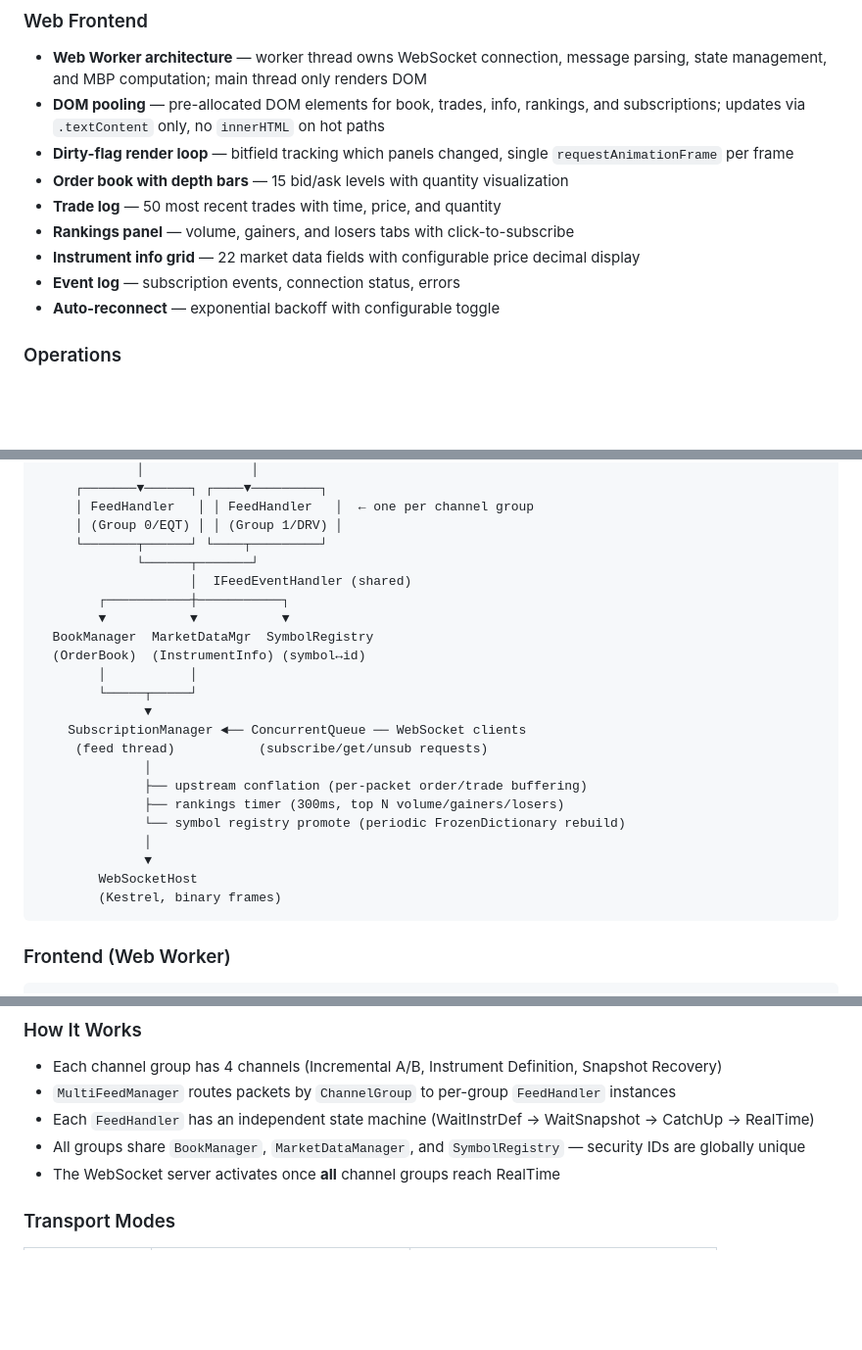
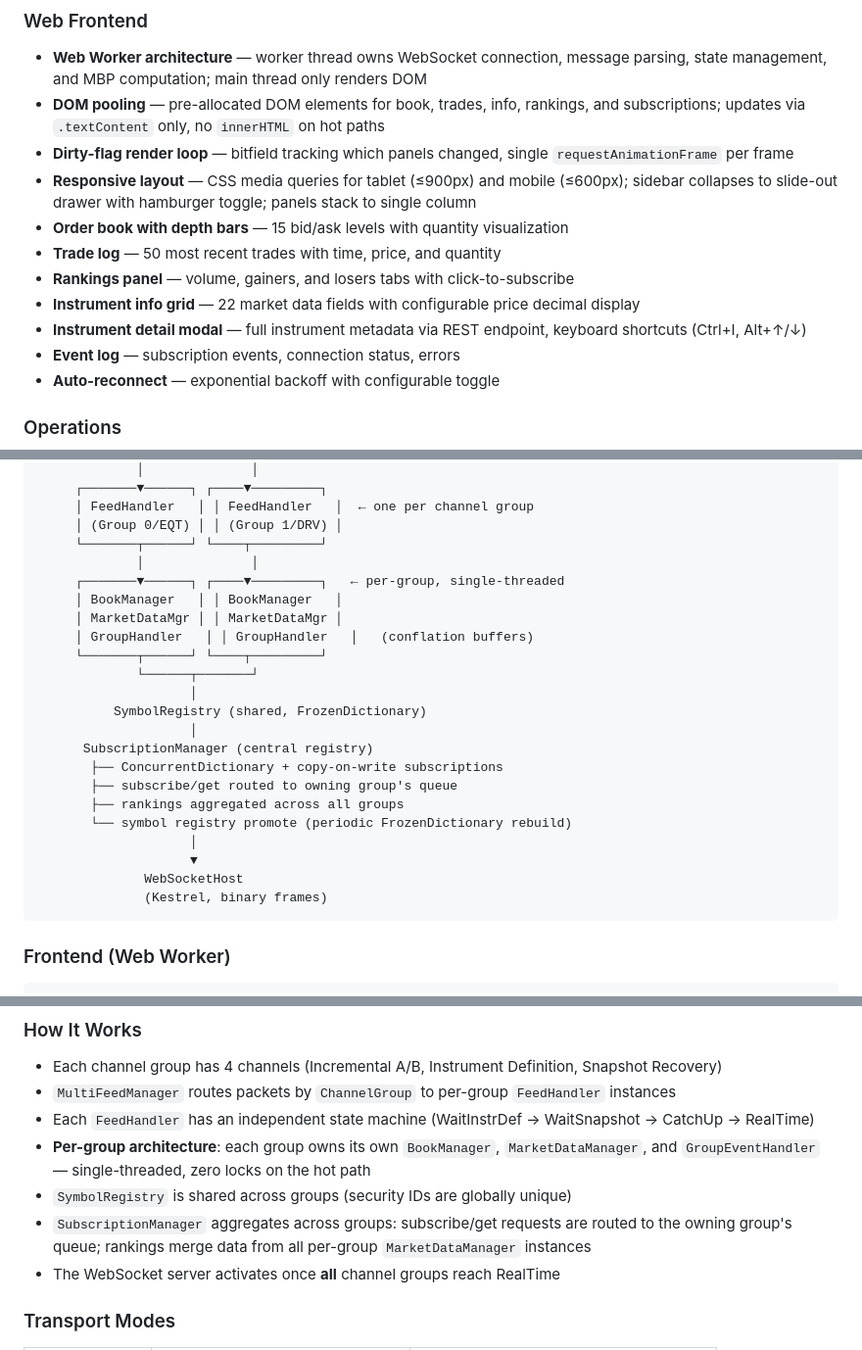
Before and after one commit to pedrosakuma/B3MarketDataPlatform, a Markdown page: README.md, 3 parts joined by grey strips. Shown at 98% size. GitHub-like rendering; blank space fills up the shorter version.

Commit message:
docs: update README for per-group architecture and responsive frontend
- Architecture diagram: show per-group BookManager/MarketDataManager/GroupHandler
  instead of shared handlers
- Multi-channel section: document per-group ownership, request routing, and
  cross-group aggregation
- Market data features: add per-group architecture bullet
- Frontend features: add responsive layout, instrument detail modal

Co-authored-by: Copilot <223556219+Copilot@users.noreply.github.com>

````diff
--- a/README.md
+++ b/README.md
@@ -29,10 +30,12 @@ Uses the [`SbeSourceGenerator`](https://www.nuget.org/packages/SbeSourceGenerato
 - **Web Worker architecture** — worker thread owns WebSocket connection, message parsing, state management, and MBP computation; main thread only renders DOM
 - **DOM pooling** — pre-allocated DOM elements for book, trades, info, rankings, and subscriptions; updates via `.textContent` only, no `innerHTML` on hot paths
 - **Dirty-flag render loop** — bitfield tracking which panels changed, single `requestAnimationFrame` per frame
+- **Responsive layout** — CSS media queries for tablet (≤900px) and mobile (≤600px); sidebar collapses to slide-out drawer with hamburger toggle; panels stack to single column
 - **Order book with depth bars** — 15 bid/ask levels with quantity visualization
 - **Trade log** — 50 most recent trades with time, price, and quantity
 - **Rankings panel** — volume, gainers, and losers tabs with click-to-subscribe
 - **Instrument info grid** — 22 market data fields with configurable price decimal display
+- **Instrument detail modal** — full instrument metadata via REST endpoint, keyboard shortcuts (Ctrl+I, Alt+↑/↓)
 - **Event log** — subscription events, connection status, errors
 - **Auto-reconnect** — exponential backoff with configurable toggle
 
@@ -67,25 +70,25 @@ Uses the [`SbeSourceGenerator`](https://www.nuget.org/packages/SbeSourceGenerato
      │ FeedHandler   │ │ FeedHandler   │  ← one per channel group
      │ (Group 0/EQT) │ │ (Group 1/DRV) │
      └───────┬──────┘ └────┬─────────┘
+             │              │
+     ┌───────▼──────┐ ┌────▼─────────┐   ← per-group, single-threaded
+     │ BookManager   │ │ BookManager   │
+     │ MarketDataMgr │ │ MarketDataMgr │
+     │ GroupHandler   │ │ GroupHandler   │   (conflation buffers)
+     └───────┬──────┘ └────┬─────────┘
              └──────┬───────┘
-                    │  IFeedEventHandler (shared)
-        ┌───────────┼───────────┐
-        ▼           ▼           ▼
-  BookManager  MarketDataMgr  SymbolRegistry
-  (OrderBook)  (InstrumentInfo) (symbol↔id)
-        │           │
-        └─────┬─────┘
-              ▼
-    SubscriptionManager ◄── ConcurrentQueue ── WebSocket clients
-     (feed thread)           (subscribe/get/unsub requests)
-              │
-              ├── upstream conflation (per-packet order/trade buffering)
-              ├── rankings timer (300ms, top N volume/gainers/losers)
-              └── symbol registry promote (periodic FrozenDictionary rebuild)
-              │
-              ▼
-        WebSocketHost
-        (Kestrel, binary frames)
+                    │
+          SymbolRegistry (shared, FrozenDictionary)
+                    │
+      SubscriptionManager (central registry)
+       ├── ConcurrentDictionary + copy-on-write subscriptions
+       ├── subscribe/get routed to owning group's queue
+       ├── rankings aggregated across all groups
+       └── symbol registry promote (periodic FrozenDictionary rebuild)
+                    │
+                    ▼
+              WebSocketHost
+              (Kestrel, binary frames)
 ```
 
 ### Frontend (Web Worker)
@@ -341,7 +344,9 @@ The application supports processing multiple UMDF channel groups simultaneously
 - Each channel group has 4 channels (Incremental A/B, Instrument Definition, Snapshot Recovery)
 - `MultiFeedManager` routes packets by `ChannelGroup` to per-group `FeedHandler` instances
 - Each `FeedHandler` has an independent state machine (WaitInstrDef → WaitSnapshot → CatchUp → RealTime)
-- All groups share `BookManager`, `MarketDataManager`, and `SymbolRegistry` — security IDs are globally unique
+- **Per-group architecture**: each group owns its own `BookManager`, `MarketDataManager`, and `GroupEventHandler` — single-threaded, zero locks on the hot path
+- `SymbolRegistry` is shared across groups (security IDs are globally unique)
+- `SubscriptionManager` aggregates across groups: subscribe/get requests are routed to the owning group's queue; rankings merge data from all per-group `MarketDataManager` instances
 - The WebSocket server activates once **all** channel groups reach RealTime
 
 ### Transport Modes
````
Also changed, not shown: other parts of README.md (+1 -0 lines).
